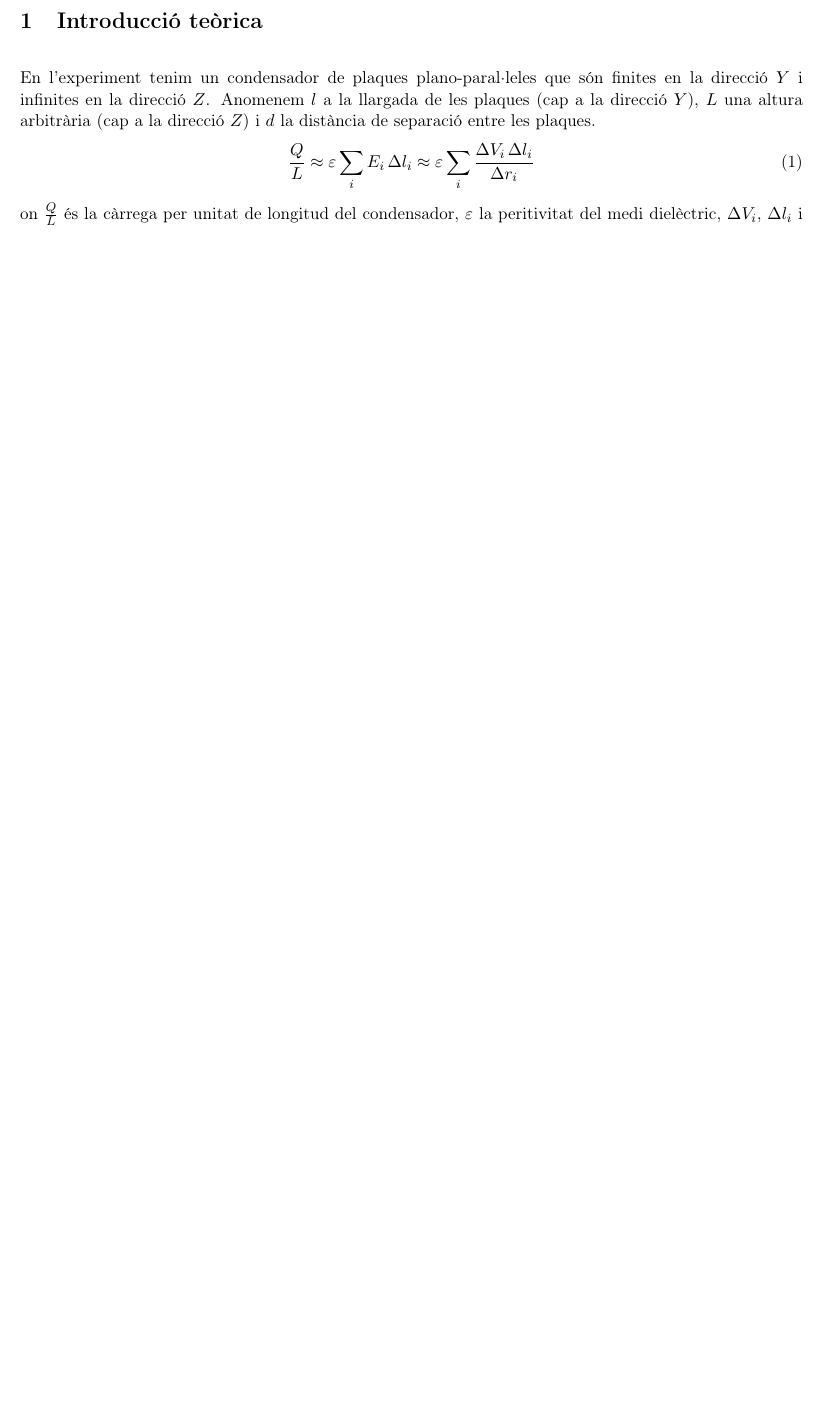
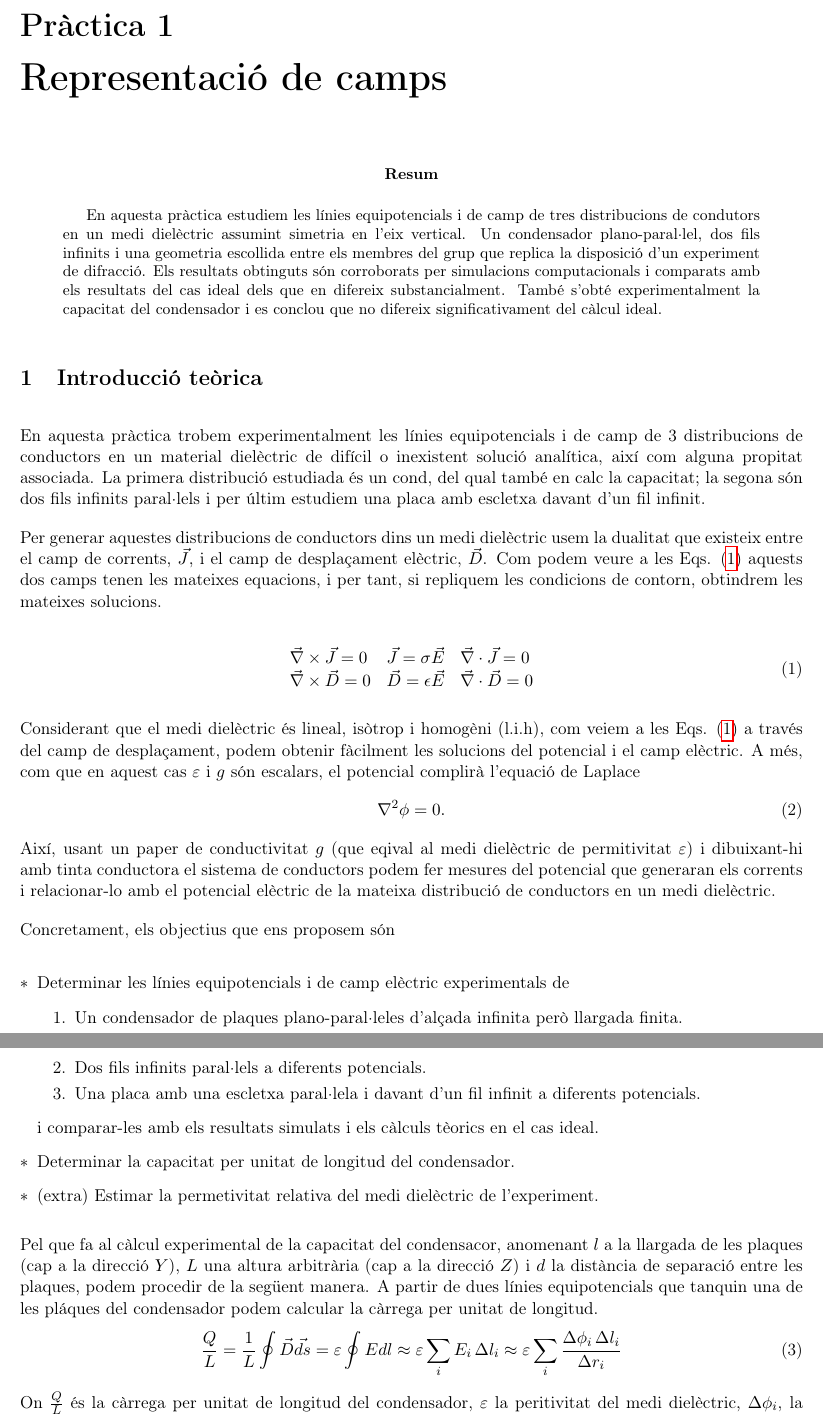
Before and after one commit to isaacbg25/LAB_electro, a LaTeX paper (PR1/PR1.tex): part of page 3 of 9 before the commit and two parts of pages 2 and 3 of 9 after it, the two joined at a grey line, cut at the place of the change, the shorter picture padded with empty space. Compiled offline with pdfLaTeX.

Commit message:
falta mètode exp

```diff
--- a/PR1/PR1.tex
+++ b/PR1/PR1.tex
@@ -36,3 +39,5 @@
+\vspace{10em}
 
-\title{\Huge\bfseries Pràctica 6: \\ Feixos de raigs catòdics \\ [2ex] \Large}
+{\huge \textbf{Pràctica 1}}  % Títol petit en negreta
 
+\vspace{0.5em}  % Espai vertical
@@ -46,5 +44,5 @@ Víctor Bosch González (1676373)
 
-\date{Març 2025}
+{\Huge \textbf{Representació de camps}}  % Títol gran
 
-\begin{document}
+\vspace{2em}  % Espai abans del contingut
 
@@ -55,15 +51,46 @@ Víctor Bosch González (1676373)
+\begin{abstract}
+    En aquesta pràctica estudiem les línies equipotencials i de camp de tres distribucions de condutors en un medi dielèctric assumint simetria en l'eix vertical. Un condensador plano-paral·lel, dos fils infinits i una geometria escollida entre els membres del grup que replica la disposició d'un experiment de difracció. Els resultats obtinguts són corroborats per simulacions computacionals i comparats amb els resultats del cas ideal dels que en difereix substancialment. També s'obté experimentalment la capacitat del condensador i es conclou que no difereix significativament del càlcul ideal.
+\end{abstract}
 
 
-\newpage
+\section{Introducció teòrica}\label{sec: intro}
+En aquesta pràctica trobem experimentalment les línies equipotencials i de camp de 3 distribucions de conductors en un material dielèctric de difícil o inexistent solució analítica, així com alguna propitat associada. La primera distribució estudiada és un cond, del qual també en calc la capacitat; la segona són dos fils infinits paral·lels i per últim  estudiem una placa amb escletxa davant d'un fil infinit.
 
-\tableofcontents
-\newpage
+Per generar aquestes distribucions de conductors dins un medi dielèctric usem la dualitat que existeix entre el camp de corrents, $\vec{J}$, i el camp de desplaçament elèctric, $\vec{D}$. Com podem veure a les Eqs. (\ref{eq: J_D}) aquests dos camps tenen les mateixes equacions, i per tant, si repliquem les condicions de contorn, obtindrem les mateixes solucions.
 
-\section{Introducció teòrica}\label{sec: intro}
+\begin{equation}
+    \begin{array}{lll}
+    \vec{\nabla} \times \vec{J}=0 & \vec{J}=\sigma \vec{E} & \vec{\nabla} \cdot \vec{J}=0 \\
+    \vec{\nabla} \times \vec{D}=0 & \vec{D}=\epsilon \vec{E} & \vec{\nabla} \cdot \vec{D}=0
+    \end{array}
+    \label{eq: J_D}
+\end{equation}
 
-En l'experiment tenim un condensador de plaques plano-paral·leles que són finites en la direcció $Y$ i infinites en la direcció $Z$. Anomenem $l$ a la llargada de les plaques (cap a la direcció $Y$), $L$ una altura arbitrària (cap a la direcció $Z$) i $d$ la distància de separació entre les plaques.
+Considerant que el medi dielèctric és lineal, isòtrop i homogèni (l.i.h), com veiem a les Eqs. (\ref{eq: J_D}) a través del camp de desplaçament, podem obtenir fàcilment les solucions del potencial i el camp elèctric. A més, com que en aquest cas $\varepsilon$ i $g$ són escalars, el potencial complirà l'equació de Laplace
 \begin{equation}
-    \frac{Q}{L} \approx \varepsilon \sum_i E_i \, \Delta l_i \approx \varepsilon \sum_i \frac{\Delta V_i \, \Delta l_i}{\Delta r_i}
+    \laplacian{\phi}=0.
+\end{equation}
+Així, usant un paper de conductivitat $g$ (que eqival al medi dielèctric de permitivitat $\varepsilon$) i dibuixant-hi amb tinta conductora el sistema de conductors podem fer mesures del potencial que generaran els corrents i relacionar-lo amb el potencial elèctric de la mateixa distribució de conductors en un medi dielèctric.
+
+Concretament, els objectius que ens proposem són
+\begin{list}{$\ast$}{\leftmargin=1em}
+    \item Determinar les línies equipotencials i de camp elèctric experimentals de
+        \begin{enumerate}{\leftmargin=1em}
+            \item  Un condensador de plaques plano-paral·leles d'alçada infinita però llargada finita.
+            \item  Dos fils infinits paral·lels a diferents potencials.
+            \item  Una placa amb una escletxa paral·lela i davant d'un fil infinit a diferents potencials.
+        \end{enumerate}
+        i comparar-les amb els resultats simulats i els càlculs tèorics en el cas ideal.
+    \item Determinar la capacitat per unitat de longitud del condensador.
+    \item (extra) Estimar la permetivitat relativa del medi dielèctric de l'experiment.
+\end{list}
+
+Pel que fa al càlcul experimental de la capacitat del condensacor, anomenant $l$ a la llargada de les plaques (cap a la direcció $Y$), $L$ una altura arbitrària (cap a la direcció $Z$) i $d$ la distància de separació entre les plaques, podem procedir de la següent manera.
+A partir de dues línies equipotencials que tanquin una de les pláques del condensador podem calcular la càrrega per unitat de longitud.
+\begin{equation}
+    \frac{Q}{L} = \frac{1}{L}\oint\vec{D}\vec{ds}=\varepsilon\oint Edl\approx \varepsilon \sum_i E_i \, \Delta l_i \approx \varepsilon \sum_i \frac{\Delta \phi_i \, \Delta l_i}{\Delta r_i}
     \label{eq: Q}
 \end{equation}
-on $\frac{Q }{L }$ és la càrrega per unitat de longitud del condensador, $\varepsilon$ la peritivitat del medi dielèctric, $\Delta V_i$, $\Delta l_i$ i $\Delta r_i$ les diferències de voltatge entre les plaques, distància tangencial i distància radial corresponentment.
+On $\frac{Q }{L }$ és la càrrega per unitat de longitud del condensador, $\varepsilon$ la peritivitat del medi dielèctric, $\Delta \phi_i$, la diferència de potencial entre les plaques, $\Delta l_i$ un petit increment de distància sobre la línia equipotencial interior i $\Delta r_i$ la distància en aquest punt entre la línia equipotencial interior i l'exterior.
+Aleshores, podem calcular la capacitat per unitat de longitud si sabem el potencal aplicat entre les plaques, $\Delta V_i$.
+\begin{equation}
```
Also changed, not shown: PR1/PR1.pdf, PR1/PR1.tex (30 more changed lines), 6 other files.
